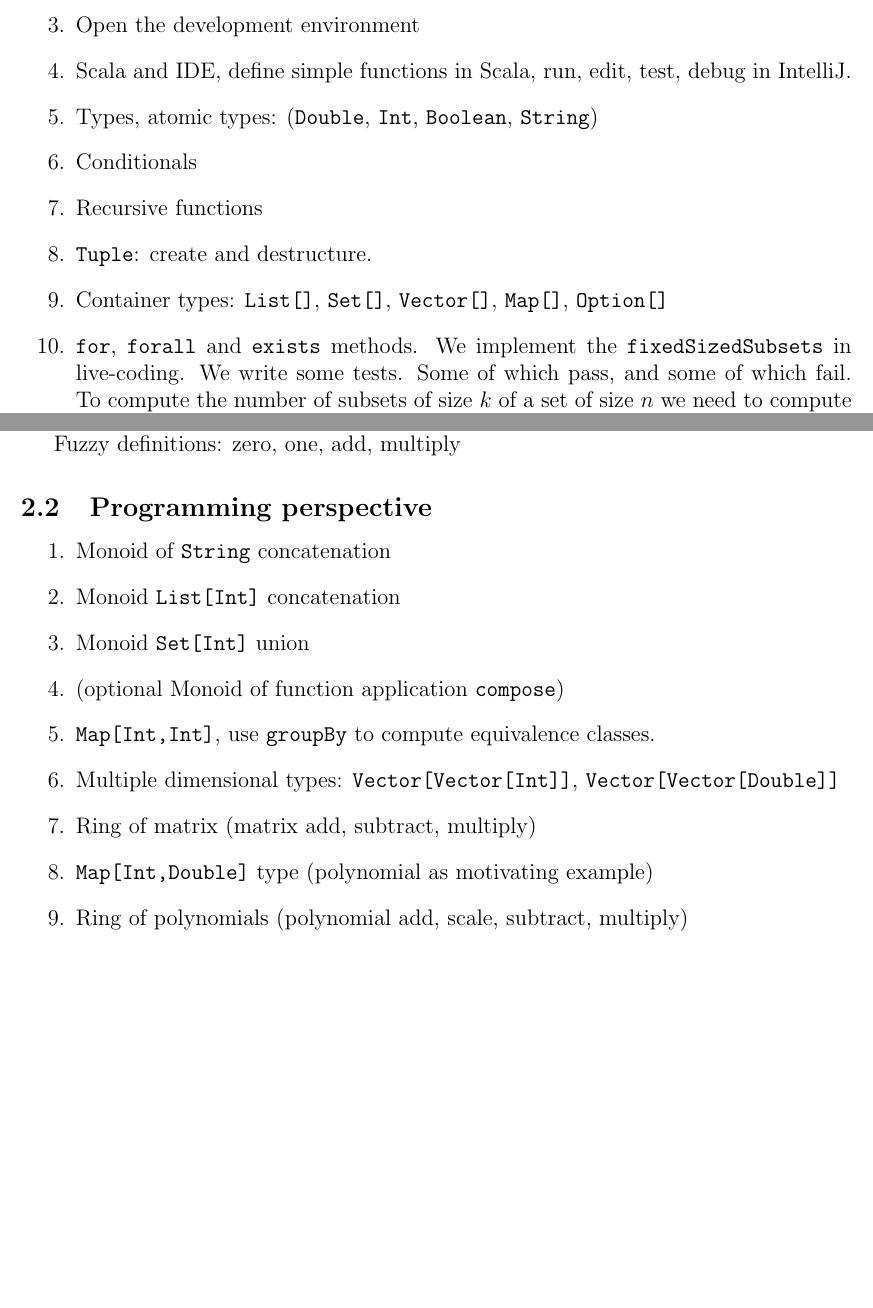
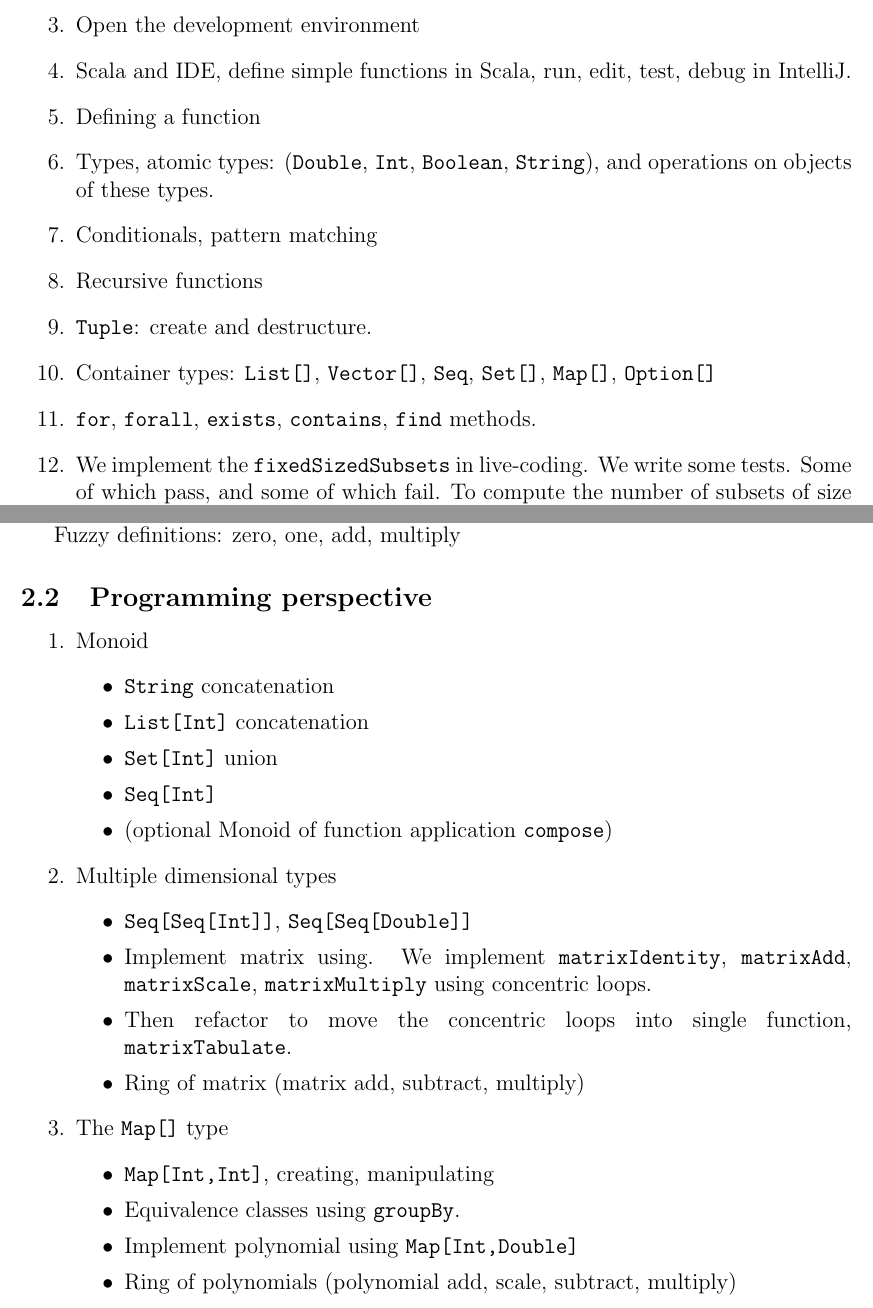
Before and after one commit to proteinaddict/mgs-2022, a LaTeX document (doc/mgs-2022-syllabus.ltx): two parts of pages 8 and 15 of 35, joined at a grey line, cut so that both start at the same text, the shorter picture padded with empty space. Compiled offline with pdfLaTeX.

Commit message:
update unit 2

```diff
--- a/doc/mgs-2022-syllabus.ltx
+++ b/doc/mgs-2022-syllabus.ltx
@@ -280,21 +286,27 @@ Notice that Equation~\eqref{eq.cases.1} specifies a function, not of numbers, bu
 
 \item Scala and IDE, define simple functions in Scala, run, edit, test, debug in IntelliJ.
 
-\item Types, atomic types: (\code{Double}, \code{Int}, \code{Boolean}, \code{String})
+\item Defining a function
 
-\item Conditionals
+\item Types, atomic types: (\code{Double}, \code{Int}, \code{Boolean},
+  \code{String}), and operations on objects of these types.
+
+\item Conditionals, pattern matching
 
 \item Recursive functions
 
 \item \code{Tuple}: create and destructure.
 
-\item Container types: \code{List[]}, \code{Set[]}, \code{Vector[]}, \code{Map[]}, \code{Option[]}
+\item Container types: \code{List[]}, \code{Vector[]}, \code{Seq},
+  \code{Set[]}, \code{Map[]}, \code{Option[]}
 
-\item \code{for}, \code{forall} and \code{exists} methods.  We
+\item \code{for}, \code{forall}, \code{exists}, \code{contains}, \code{find}  methods.
+
+\item We
   implement the \code{fixedSizedSubsets} in live-coding.  We write
   some tests.  Some of which pass, and some of which fail.  To compute
   the number of subsets of size $k$ of a set of size $n$ we need to
-  compute $n \choose k$ using the \code{factorial} function, which you
+  compute~$n \choose k$ using the \code{factorial} function, which you
   will develop.
 
 \item Testing
@@ -512,14 +524,26 @@ Fuzzy definitions: zero, one, add, multiply
 
 \subsection{Programming perspective}
 \begin{enumerate}
-\item Monoid of \code{String} concatenation
-\item Monoid \code{List[Int]} concatenation
-\item Monoid \code{Set[Int]} union
-\item (optional Monoid of function application \code{compose})
-\item \code{Map[Int,Int]}, use \code{groupBy} to compute equivalence classes.
-\item Multiple dimensional types: \code{Vector[Vector[Int]]}, \code{Vector[Vector[Double]]}
-\item Ring of matrix (matrix add, subtract, multiply)
-\item \code{Map[Int,Double]} type (polynomial as motivating example)
-\item Ring of polynomials (polynomial add, scale, subtract, multiply)
-\item Property based testing, generate randomly selected object.
-\item Team work projects using git and github, pull request, merge.
+\item Monoid
+  \begin{itemize}
+  \item \code{String} concatenation
+  \item \code{List[Int]} concatenation
+  \item \code{Set[Int]} union
+  \item \code{Seq[Int]}
+  \item (optional Monoid of function application \code{compose})
+  \end{itemize}
+\item Multiple dimensional types
+  \begin{itemize}
+  \item  \code{Seq[Seq[Int]]},  \code{Seq[Seq[Double]]}
+  \item Implement matrix using.  We implement \code{matrixIdentity}, \code{matrixAdd},
+    \code{matrixScale}, \code{matrixMultiply} using concentric loops.
+  \item Then refactor to move the concentric loops into single function, \code{matrixTabulate}.
+  \item Ring of matrix (matrix add, subtract, multiply)
+  \end{itemize}
+\item The \code{Map[]} type
+  \begin{itemize}
+  \item \code{Map[Int,Int]}, creating, manipulating
+  \item Equivalence classes using \code{groupBy}.
+  \item Implement polynomial using \code{Map[Int,Double]}
+  \item Ring of polynomials (polynomial add, scale, subtract, multiply)
+  \item \code{almostEqual} comparing floating point
```
Also changed, not shown: doc/mgs-2022-syllabus.ltx (37 more changed lines), 1 other file.
